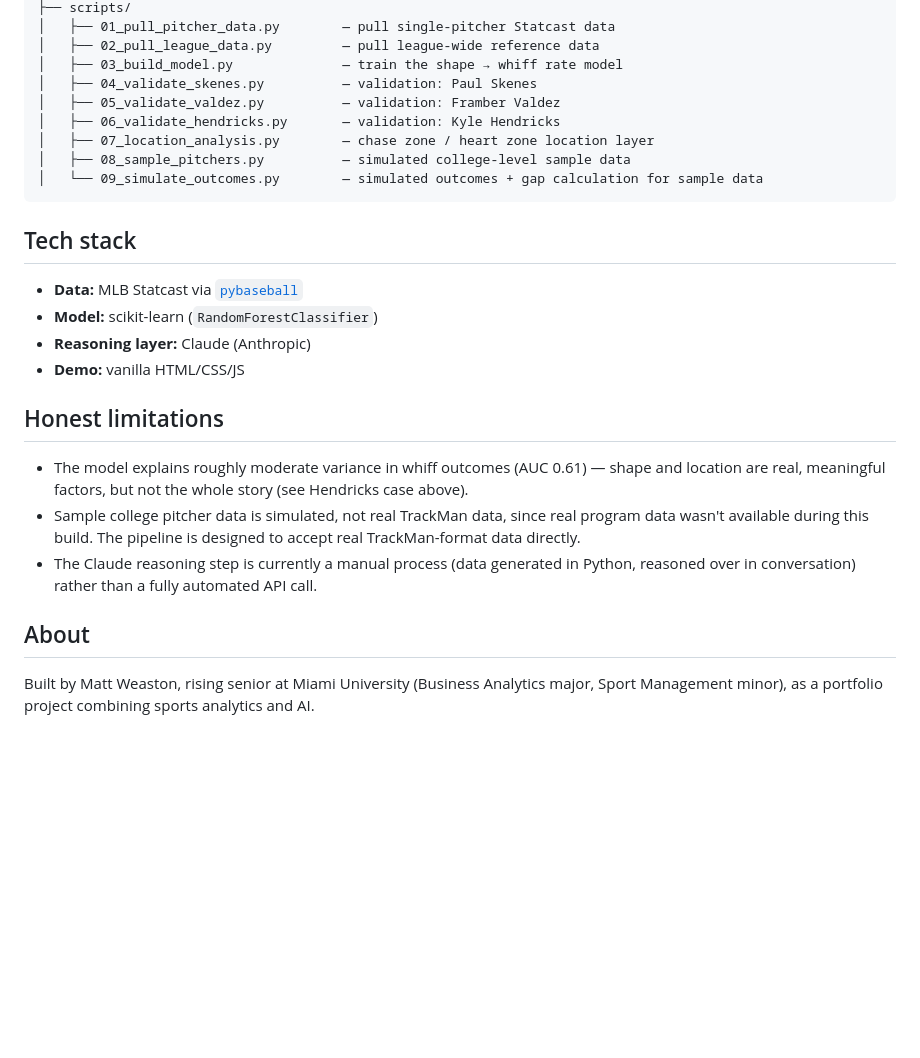
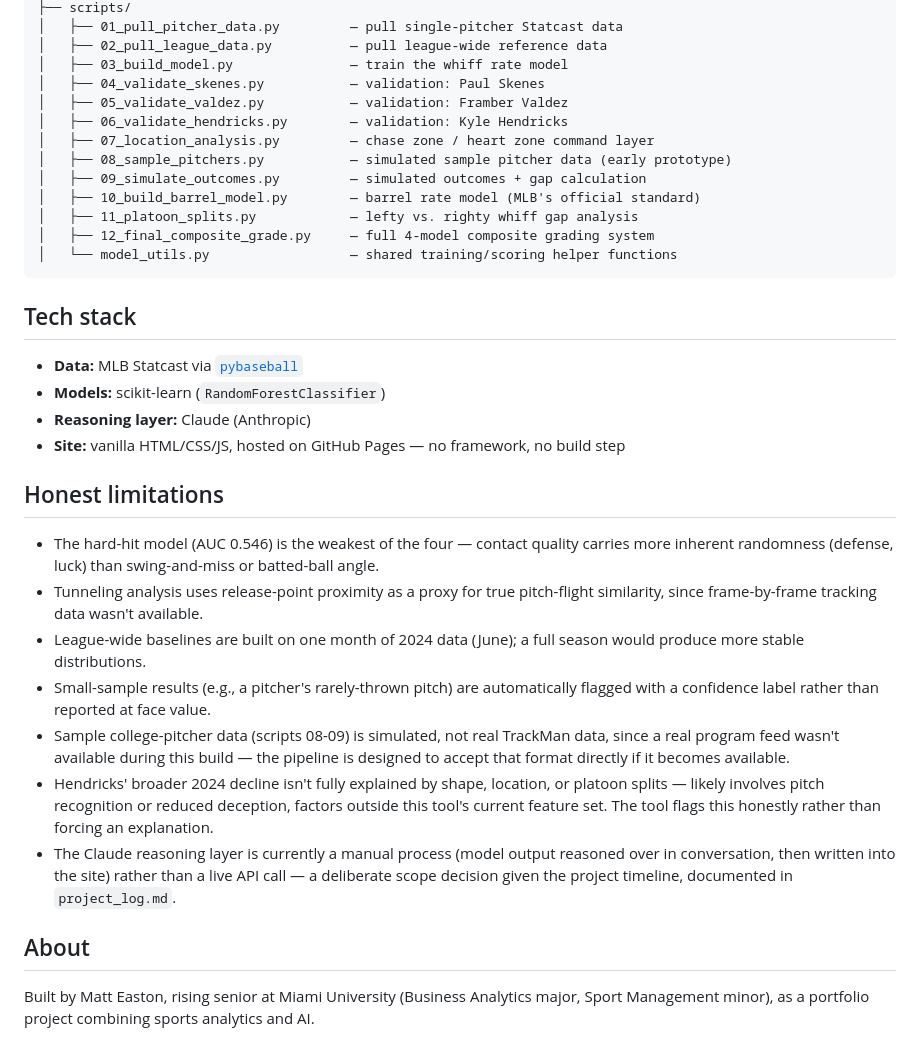
Before and after one commit to measton10/Pitch-shape-diagnostic-tool, a Markdown page: README.md, the part around one of its changes. Drawn GitHub-style; blank space fills up the shorter version.

````diff
--- a/README.md
+++ b/README.md
@@ -41,28 +58,36 @@ The model correctly read three structurally different pitcher archetypes for thr
 ├── scripts/
-│   ├── 01_pull_pitcher_data.py        — pull single-pitcher Statcast data
-│   ├── 02_pull_league_data.py         — pull league-wide reference data
-│   ├── 03_build_model.py              — train the shape → whiff rate model
-│   ├── 04_validate_skenes.py          — validation: Paul Skenes
-│   ├── 05_validate_valdez.py          — validation: Framber Valdez
-│   ├── 06_validate_hendricks.py       — validation: Kyle Hendricks
-│   ├── 07_location_analysis.py        — chase zone / heart zone location layer
-│   ├── 08_sample_pitchers.py          — simulated college-level sample data
-│   └── 09_simulate_outcomes.py        — simulated outcomes + gap calculation for sample data
+│   ├── 01_pull_pitcher_data.py         — pull single-pitcher Statcast data
+│   ├── 02_pull_league_data.py          — pull league-wide reference data
+│   ├── 03_build_model.py               — train the whiff rate model
+│   ├── 04_validate_skenes.py           — validation: Paul Skenes
+│   ├── 05_validate_valdez.py           — validation: Framber Valdez
+│   ├── 06_validate_hendricks.py        — validation: Kyle Hendricks
+│   ├── 07_location_analysis.py         — chase zone / heart zone command layer
+│   ├── 08_sample_pitchers.py           — simulated sample pitcher data (early prototype)
+│   ├── 09_simulate_outcomes.py         — simulated outcomes + gap calculation
+│   ├── 10_build_barrel_model.py        — barrel rate model (MLB's official standard)
+│   ├── 11_platoon_splits.py            — lefty vs. righty whiff gap analysis
+│   ├── 12_final_composite_grade.py     — full 4-model composite grading system
+│   └── model_utils.py                  — shared training/scoring helper functions
 ```
 
 ## Tech stack
 
 - **Data:** MLB Statcast via [`pybaseball`](https://github.com/jldbc/pybaseball)
-- **Model:** scikit-learn (`RandomForestClassifier`)
+- **Models:** scikit-learn (`RandomForestClassifier`)
 - **Reasoning layer:** Claude (Anthropic)
-- **Demo:** vanilla HTML/CSS/JS
+- **Site:** vanilla HTML/CSS/JS, hosted on GitHub Pages — no framework, no build step
 
 ## Honest limitations
 
-- The model explains roughly moderate variance in whiff outcomes (AUC 0.61) — shape and location are real, meaningful factors, but not the whole story (see Hendricks case above).
-- Sample college pitcher data is simulated, not real TrackMan data, since real program data wasn't available during this build. The pipeline is designed to accept real TrackMan-format data directly.
-- The Claude reasoning step is currently a manual process (data generated in Python, reasoned over in conversation) rather than a fully automated API call.
+- The hard-hit model (AUC 0.546) is the weakest of the four — contact quality carries more inherent randomness (defense, luck) than swing-and-miss or batted-ball angle.
+- Tunneling analysis uses release-point proximity as a proxy for true pitch-flight similarity, since frame-by-frame tracking data wasn't available.
+- League-wide baselines are built on one month of 2024 data (June); a full season would produce more stable distributions.
+- Small-sample results (e.g., a pitcher's rarely-thrown pitch) are automatically flagged with a confidence label rather than reported at face value.
+- Sample college-pitcher data (scripts 08-09) is simulated, not real TrackMan data, since a real program feed wasn't available during this build — the pipeline is designed to accept that format directly if it becomes available.
+- Hendricks' broader 2024 decline isn't fully explained by shape, location, or platoon splits — likely involves pitch recognition or reduced deception, factors outside this tool's current feature set. The tool flags this honestly rather than forcing an explanation.
+- The Claude reasoning layer is currently a manual process (model output reasoned over in conversation, then written into the site) rather than a live API call — a deliberate scope decision given the project timeline, documented in `project_log.md`.
 
 ## About
 
-Built by Matt Weaston, rising senior at Miami University (Business Analytics major, Sport Management minor), as a portfolio project combining sports analytics and AI.
+Built by Matt Easton, rising senior at Miami University (Business Analytics major, Sport Management minor), as a portfolio project combining sports analytics and AI.
````
Also changed, not shown: other parts of README.md (+35 -18 lines).
